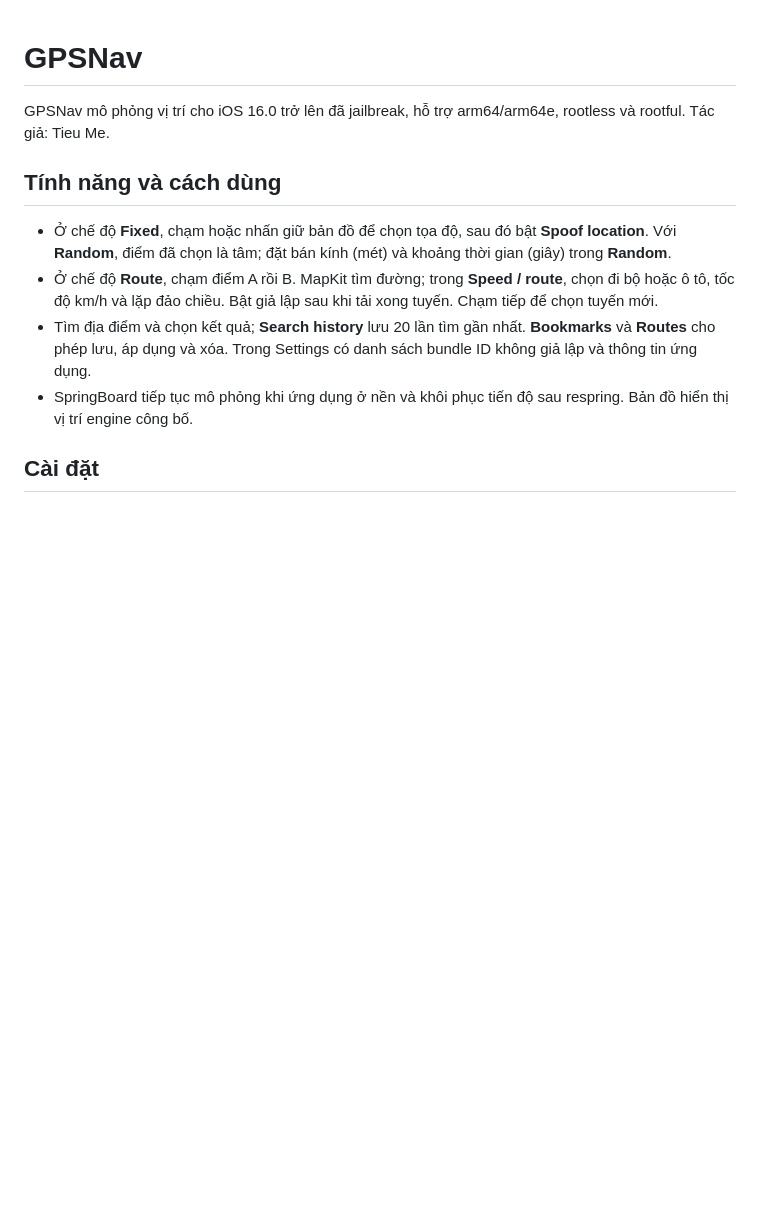
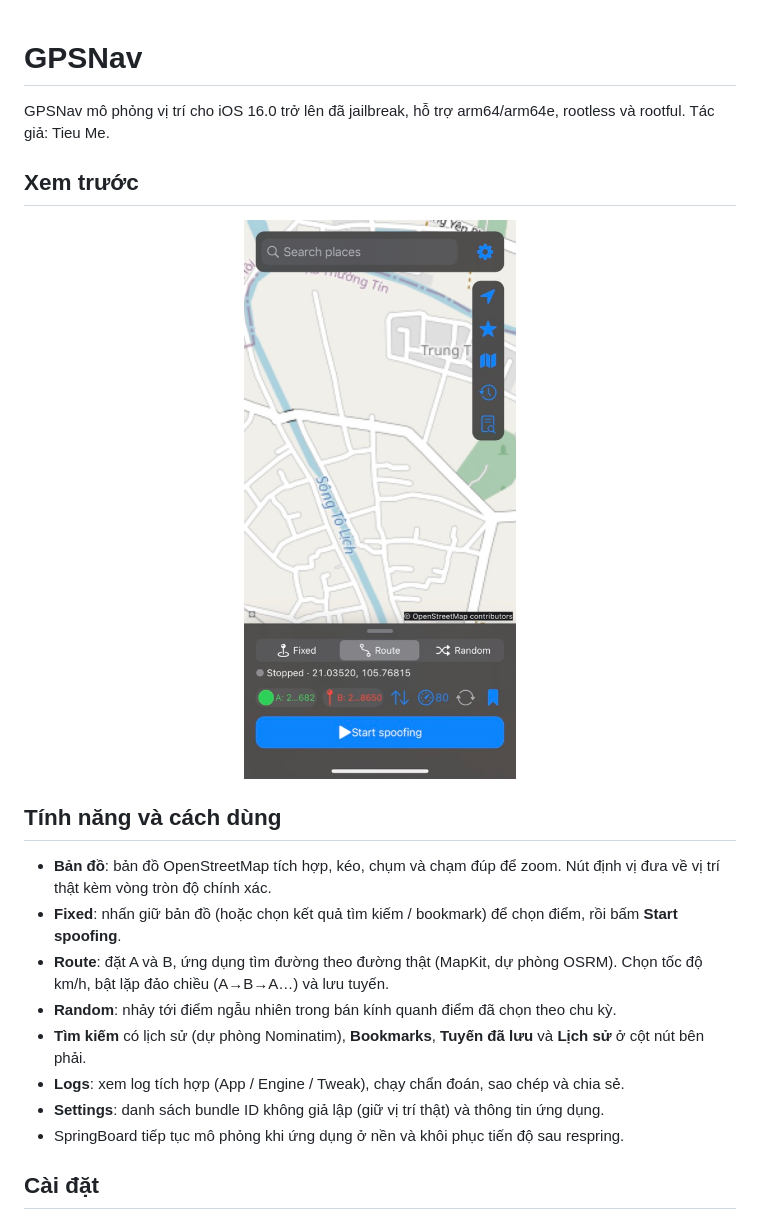
Before and after one commit to xtieume/GPS-Navigation, a Markdown page: README.vi.md, the part around the change. Rendered like a GitHub page; pictures changed too: docs/screenshot.jpg (added); blank space fills up the shorter version.

Commit message:
Add screenshot preview and update features in README (#10)

```diff
--- a/README.vi.md
+++ b/README.vi.md
@@ -2,12 +2,20 @@
 
 GPSNav mô phỏng vị trí cho iOS 16.0 trở lên đã jailbreak, hỗ trợ arm64/arm64e, rootless và rootful. Tác giả: Tieu Me.
 
+## Xem trước
+
+<p align="center"><img src="docs/screenshot.jpg" alt="Ảnh chụp GPSNav" width="320"></p>
+
 ## Tính năng và cách dùng
 
-- Ở chế độ **Fixed**, chạm hoặc nhấn giữ bản đồ để chọn tọa độ, sau đó bật **Spoof location**. Với **Random**, điểm đã chọn là tâm; đặt bán kính (mét) và khoảng thời gian (giây) trong **Random**.
-- Ở chế độ **Route**, chạm điểm A rồi B. MapKit tìm đường; trong **Speed / route**, chọn đi bộ hoặc ô tô, tốc độ km/h và lặp đảo chiều. Bật giả lập sau khi tải xong tuyến. Chạm tiếp để chọn tuyến mới.
-- Tìm địa điểm và chọn kết quả; **Search history** lưu 20 lần tìm gần nhất. **Bookmarks** và **Routes** cho phép lưu, áp dụng và xóa. Trong Settings có danh sách bundle ID không giả lập và thông tin ứng dụng.
-- SpringBoard tiếp tục mô phỏng khi ứng dụng ở nền và khôi phục tiến độ sau respring. Bản đồ hiển thị vị trí engine công bố.
+- **Bản đồ**: bản đồ OpenStreetMap tích hợp, kéo, chụm và chạm đúp để zoom. Nút định vị đưa về vị trí thật kèm vòng tròn độ chính xác.
+- **Fixed**: nhấn giữ bản đồ (hoặc chọn kết quả tìm kiếm / bookmark) để chọn điểm, rồi bấm **Start spoofing**.
+- **Route**: đặt A và B, ứng dụng tìm đường theo đường thật (MapKit, dự phòng OSRM). Chọn tốc độ km/h, bật lặp đảo chiều (A→B→A…) và lưu tuyến.
+- **Random**: nhảy tới điểm ngẫu nhiên trong bán kính quanh điểm đã chọn theo chu kỳ.
+- **Tìm kiếm** có lịch sử (dự phòng Nominatim), **Bookmarks**, **Tuyến đã lưu** và **Lịch sử** ở cột nút bên phải.
+- **Logs**: xem log tích hợp (App / Engine / Tweak), chạy chẩn đoán, sao chép và chia sẻ.
+- **Settings**: danh sách bundle ID không giả lập (giữ vị trí thật) và thông tin ứng dụng.
+- SpringBoard tiếp tục mô phỏng khi ứng dụng ở nền và khôi phục tiến độ sau respring.
 
 ## Cài đặt
 
```
Also changed, not shown: README.md (+12 -4 lines).
